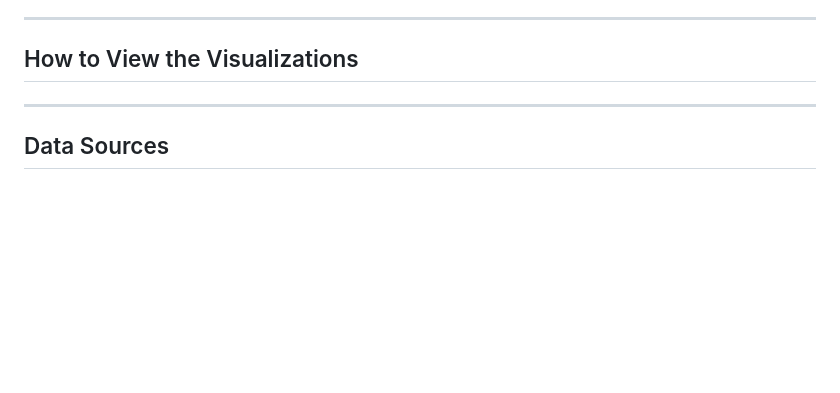
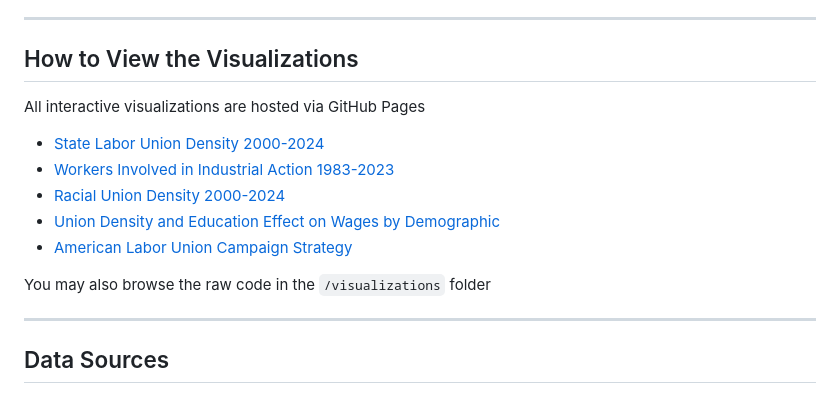
Before and after one commit to HumbertoR23/US-Labor-Unions, a Markdown page: README.md, the part around the change. Drawn GitHub-style; blank space fills up the shorter version.

Commit message:
Update README.md
Final version

```diff
--- a/README.md
+++ b/README.md
@@ -36,6 +36,14 @@ Keep in mind, the charts show more than just numbers; they display events that w
 ---
 
 ## How to View the Visualizations
+All interactive visualizations are hosted via GitHub Pages
+- [State Labor Union Density 2000-2024](https://humbertor23.github.io/US-Labor-Unions/visualizations/Labor_Union_Project_I.html)
+- [Workers Involved in Industrial Action 1983-2023](https://humbertor23.github.io/US-Labor-Unions/visualizations/Labor_Union_Project_II.html)
+- [Racial Union Density 2000-2024](https://humbertor23.github.io/US-Labor-Unions/visualizations/Labor_Union_Project_III.html)
+- [Union Density and Education Effect on Wages by Demographic](https://humbertor23.github.io/US-Labor-Unions/visualizations/Labor_Union_Project_VI.html)
+- [American Labor Union Campaign Strategy](https://humbertor23.github.io/US-Labor-Unions/visualizations/Policy_Presentation.html#/title-slide)
+
+You may also browse the raw code in the `/visualizations` folder
 
 ---
 
```
